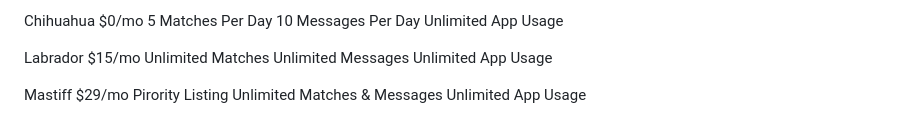
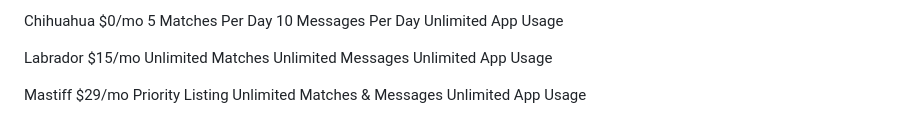
Before and after one commit to n0vrat/Angela-Web-dev-Project, a Markdown page: 11.3 TinDog Project/README.md, the part around the change. GitHub-like rendering.

Commit message:
finish file path assignment

```diff
--- a/11.3 TinDog Project/README.md
+++ b/11.3 TinDog Project/README.md
@@ -76,6 +76,6 @@ Unlimited App Usage
 
 Mastiff
 $29/mo
-Pirority Listing
+Priority Listing
 Unlimited Matches & Messages
 Unlimited App Usage
```
